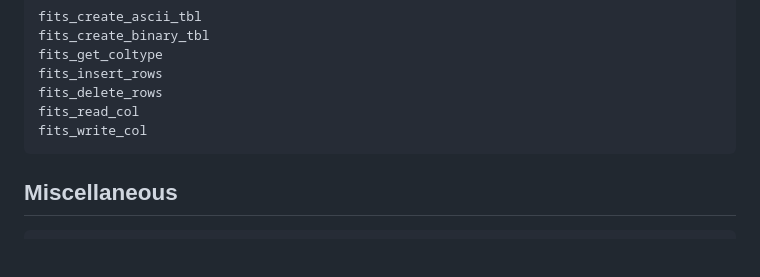
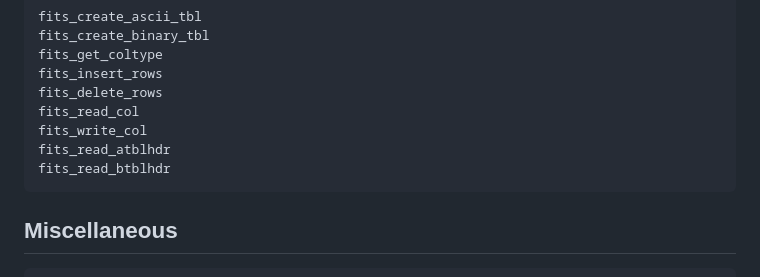
Before and after one commit to JuliaAstro/CFITSIO.jl, a Markdown page: docs/src/index.md, the part around the change. Rendered like a GitHub page; blank space fills up the shorter version.

Commit message:
Add functions to doc

````diff
--- a/docs/src/index.md
+++ b/docs/src/index.md
@@ -185,6 +185,8 @@ fits_insert_rows
 fits_delete_rows
 fits_read_col
 fits_write_col
+fits_read_atblhdr
+fits_read_btblhdr
 ```
 
 ## Miscellaneous
````
